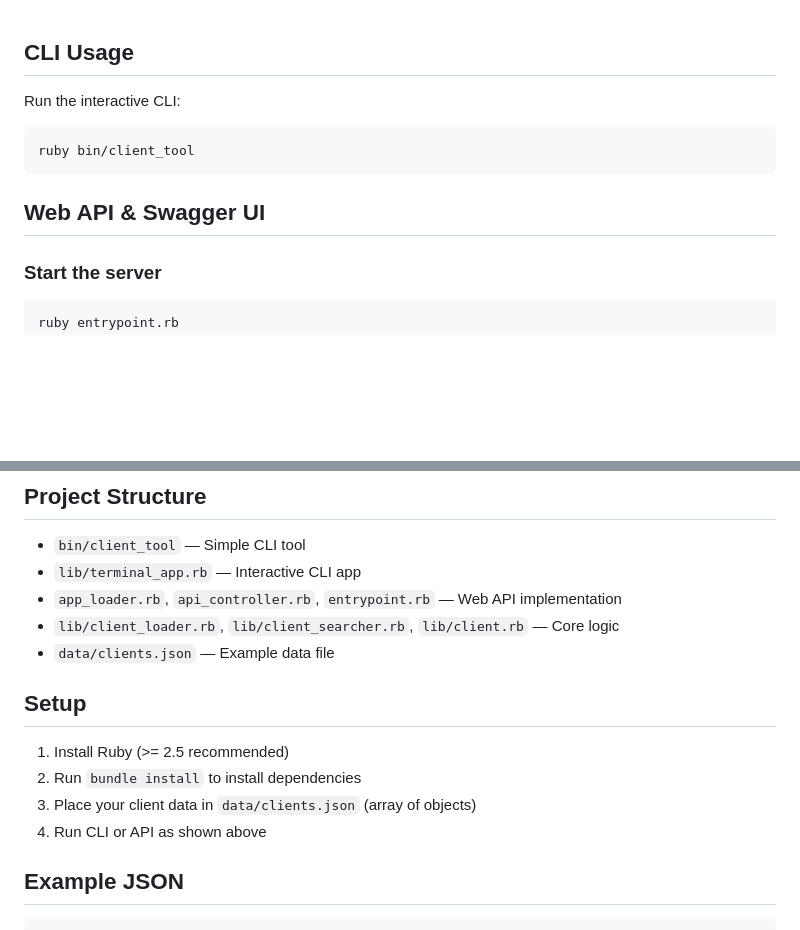
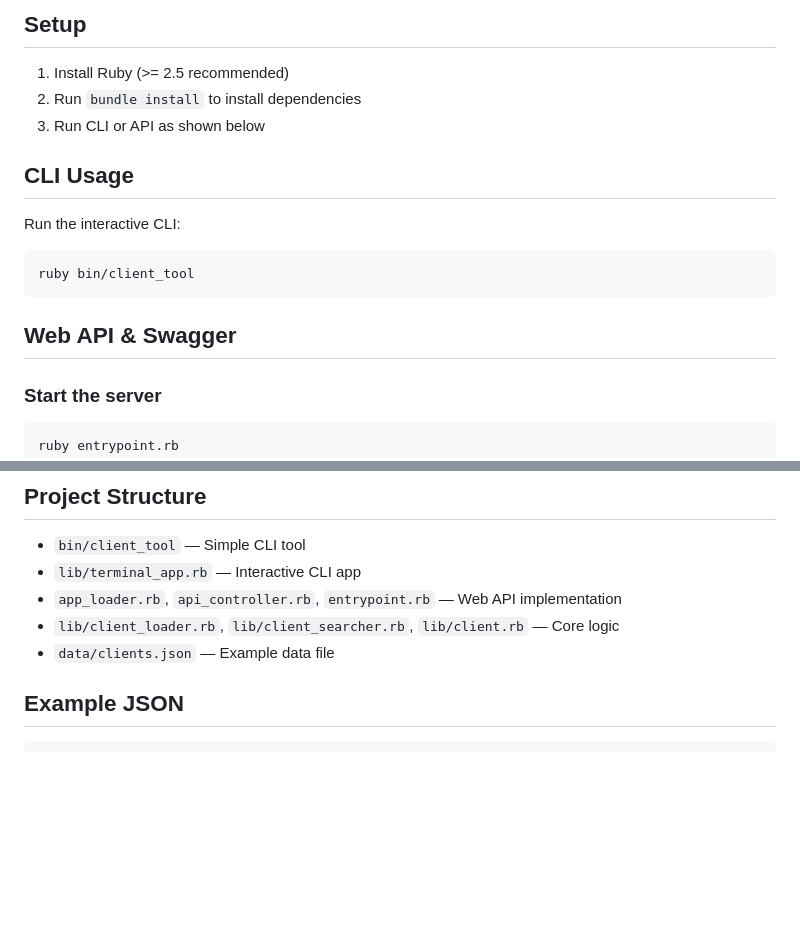
Before and after one commit to swastik009/sc-assignment, a Markdown page: README.md, 2 parts joined by grey strips. GitHub-like rendering; blank space fills up the shorter version.

Commit message:
chore: arrange placement in readme.md

````diff
--- a/README.md
+++ b/README.md
@@ -1,3 +1,9 @@
+## Setup
+
+1. Install Ruby (>= 2.5 recommended)
+2. Run `bundle install` to install dependencies
+4. Run CLI or API as shown below
+
 ## CLI Usage
 
 Run the interactive CLI:
@@ -6,7 +12,7 @@ Run the interactive CLI:
 ruby bin/client_tool
 ```
 
-## Web API & Swagger UI
+## Web API & Swagger
 
 ### Start the server
 
@@ -117,12 +123,6 @@ All endpoints return JSON.
 - `lib/client_loader.rb`, `lib/client_searcher.rb`, `lib/client.rb` — Core logic
 - `data/clients.json` — Example data file
 
-## Setup
-
-1. Install Ruby (>= 2.5 recommended)
-2. Run `bundle install` to install dependencies
-3. Place your client data in `data/clients.json` (array of objects)
-4. Run CLI or API as shown above
 
 ## Example JSON
 
````
